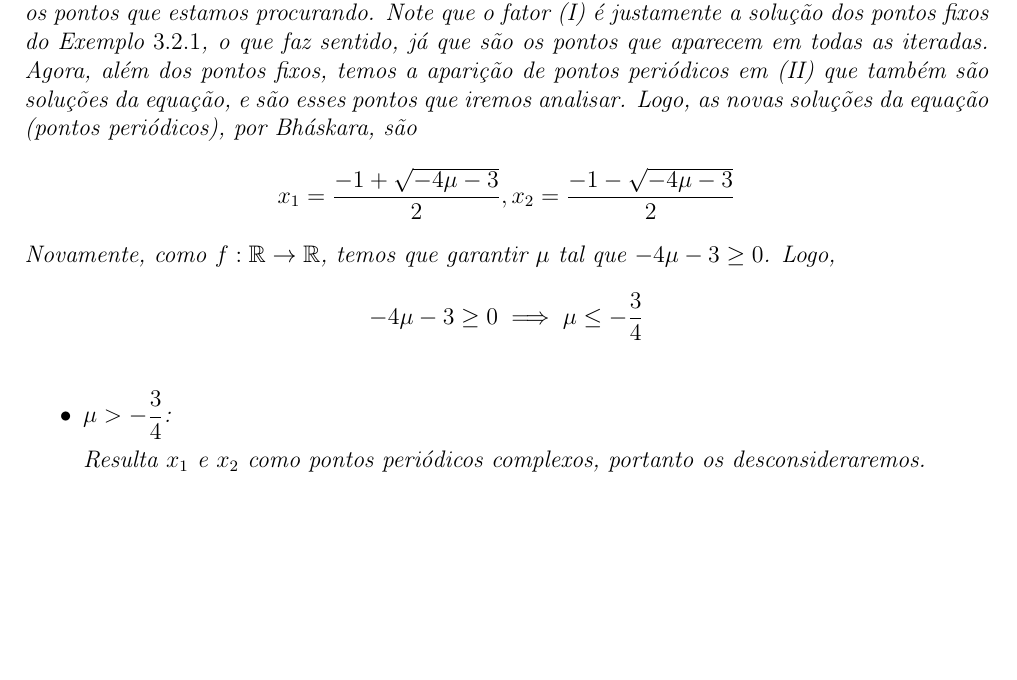
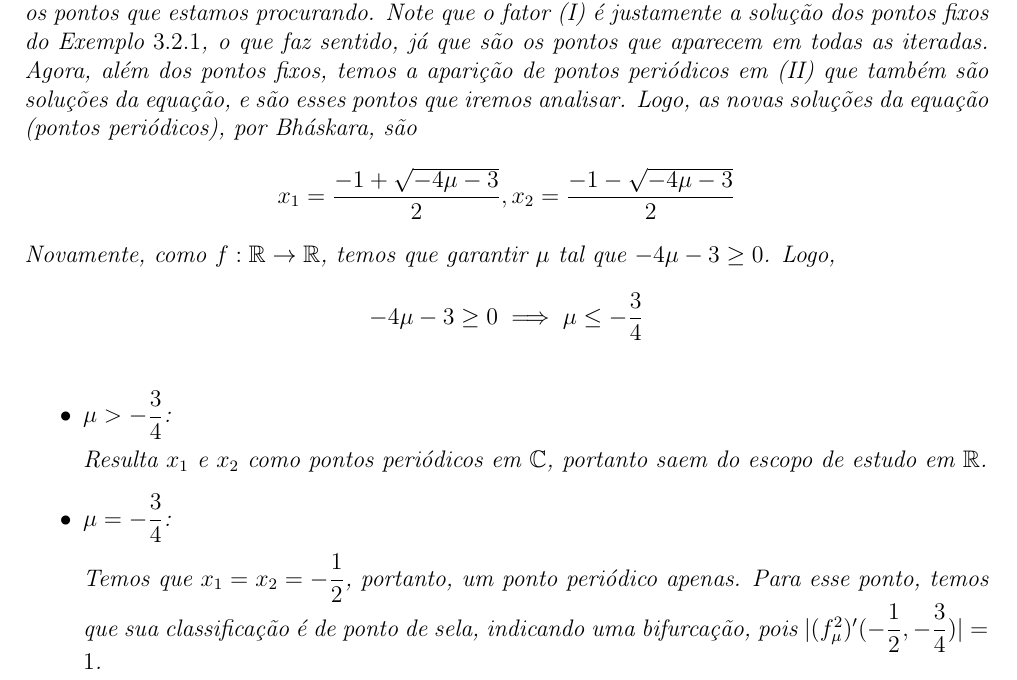
Before and after one commit to pedrozonta21/ic-sistemas-dinamicos, a LaTeX document (IC.tex): part of page 16 of 16, cut so that both start at the same text, the shorter picture padded with empty space. Compiled offline with pdfLaTeX.

Commit message:
txs auto checkin

```diff
--- a/IC.tex
+++ b/IC.tex
@@ -331,7 +331,11 @@ Como $f: \mathbb{R} \rightarrow \mathbb{R}$, precisamos garantir $\mu$ tal que a
 		\begin{itemize}
 			\item $\mu > -\dfrac{3}{4}$:
 
-			Resulta $x_1$ e $x_2$ como pontos periódicos complexos, portanto os desconsideraremos.
+			Resulta $x_1$ e $x_2$ como pontos periódicos em $\mathbb{C}$, portanto saem do escopo de estudo em $\mathbb{R}$.
+			\item $\mu = -\dfrac{3}{4}$:
+
+			Temos que $x_1 = x_2 = -\dfrac{1}{2}$, portanto, um ponto periódico apenas. Para esse ponto, temos que sua classificação é de ponto de sela, indicando uma bifurcação, pois $|(f_\mu^2)'(-\dfrac{1}{2}, -\dfrac{3}{4})| = 1$.
+
 		\end{itemize}
 	\end{exemplo}
 
```
